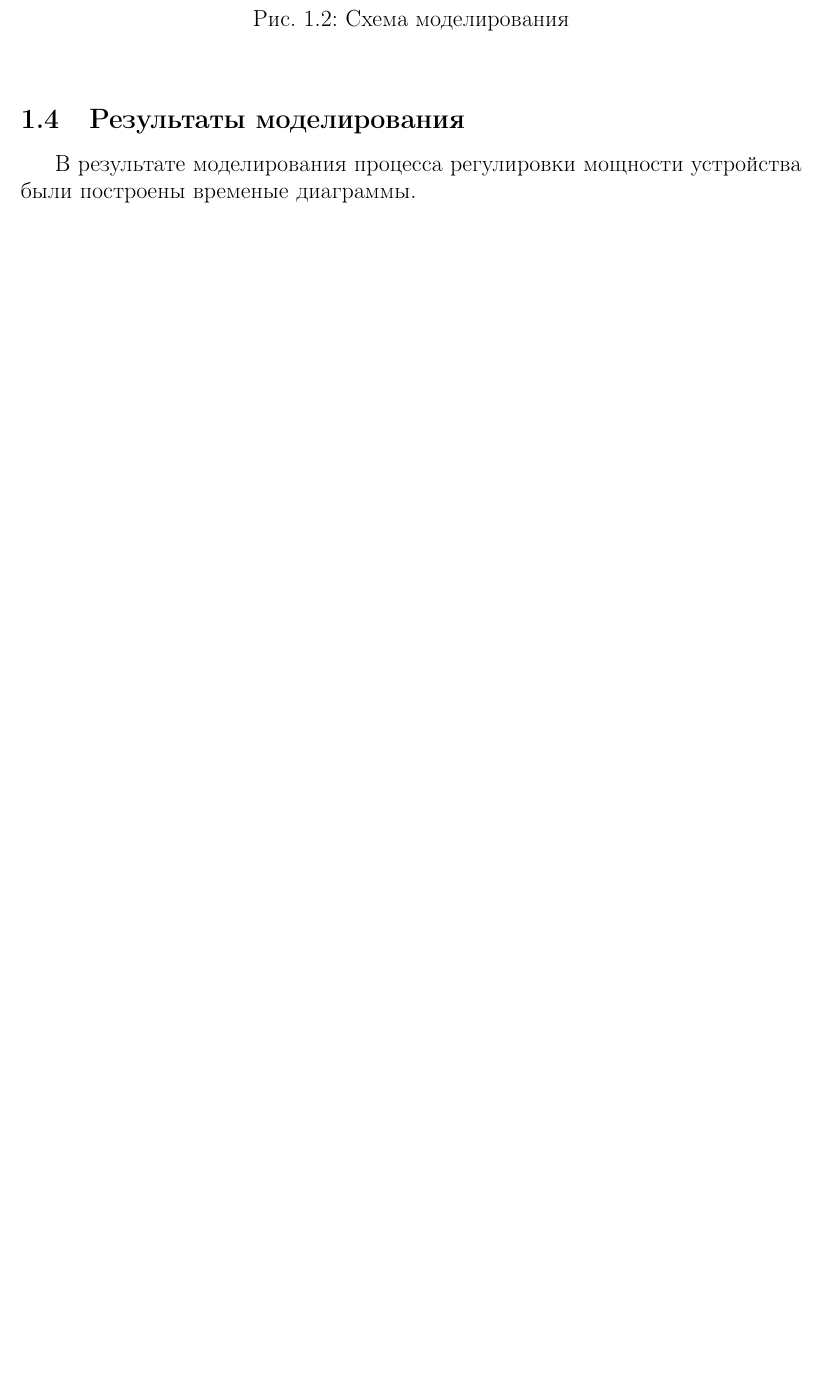
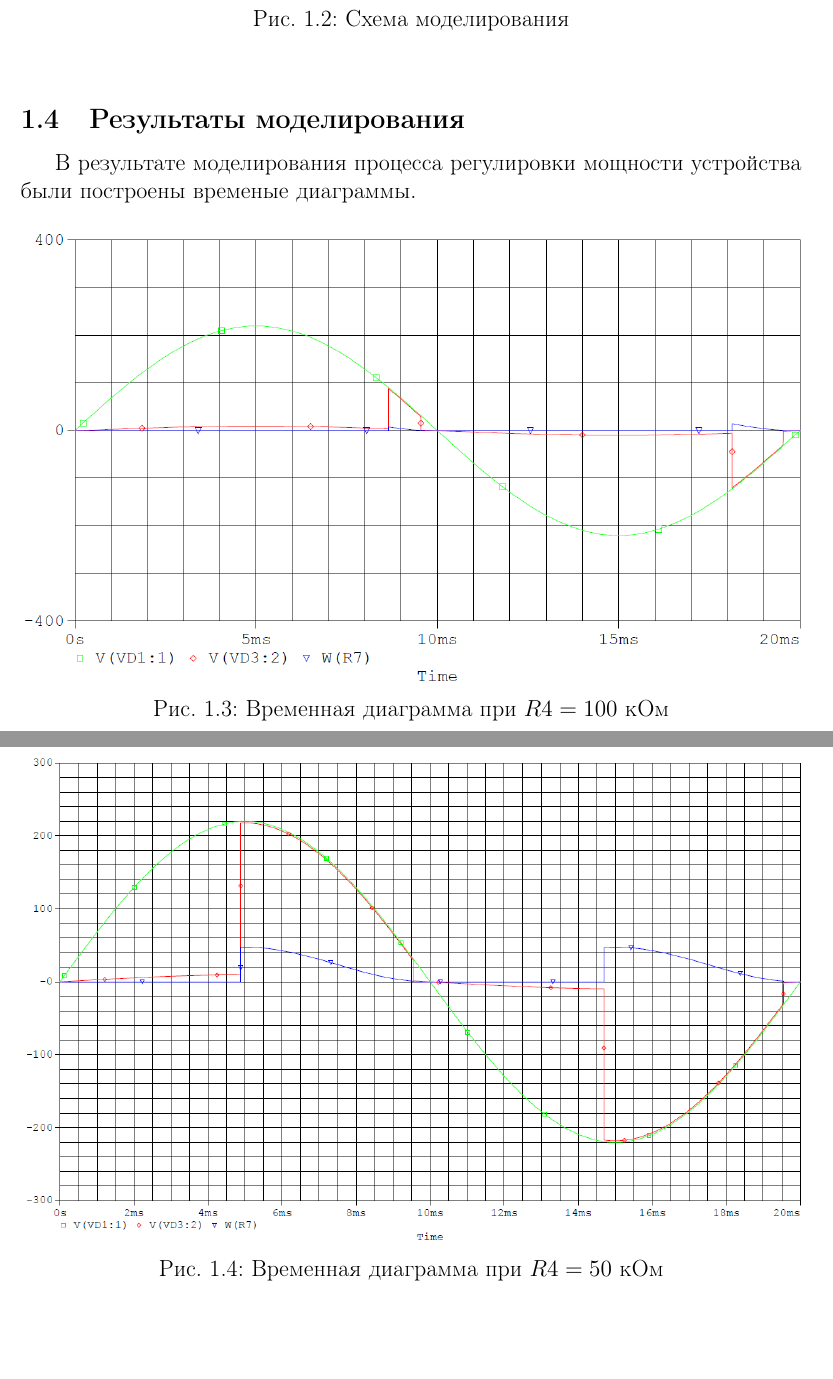
Before and after one commit to lamtev/Metrology, a LaTeX document (power_regulator/report/report.tex): part of page 6 of 6 before the commit and two parts of pages 6 and 7 of 8 after it, the two joined at a grey line, cut so that both start at the same text, the shorter picture padded with empty space. Compiled offline with pdfLaTeX.

Commit message:
add diagrams

```diff
--- a/power_regulator/report/report.tex
+++ b/power_regulator/report/report.tex
@@ -245,3 +245,7 @@
 
 В результате моделирования процесса регулировки мощности устройства были построены временые диаграммы.
 
+\begin{figure}[H]
+\begin{center}
+	\includegraphics[width=1\textwidth]{100k}
+	\caption{Временная диаграмма при $R4 = 100$ кОм}
@@ -247,0 +258,4 @@
+\begin{figure}[H]
+\begin{center}
+	\includegraphics[width=1\textwidth]{50k}
+	\caption{Временная диаграмма при $R4 = 50$ кОм}
@@ -248,3 +282,9 @@
+	\label{pic:diag:1}
+\end{center}
+\end{figure}
+
+
+
 \subsection{Измеряемые величины}
 
 \section{Оценка априорной инструментальной погрешности измерений}
```
Also changed, not shown: power_regulator/report/pics/1.png (added), power_regulator/report/pics/100k.png (added), power_regulator/report/pics/1k.png (added), power_regulator/report/pics/50k.png (added), power_regulator/report/pics/modeling_schema.png, power_regulator/report/report.tex (26 more changed lines).
